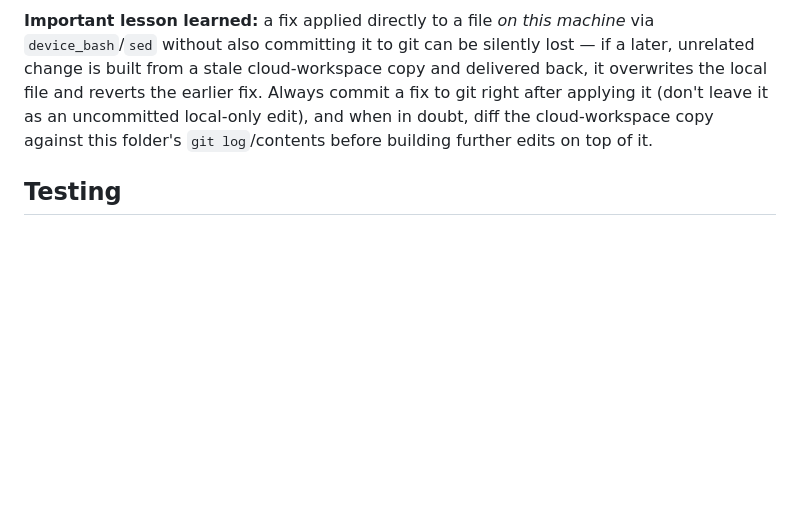
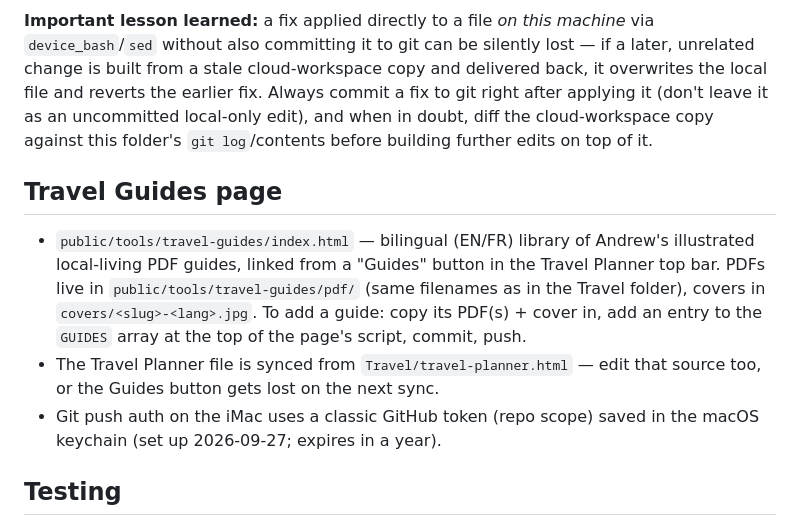
Before and after one commit to docdrew13/docdrew-console, a Markdown page: NOTES.md, the part around the change. Rendered like a GitHub page; blank space fills up the shorter version.

Commit message:
Notes: Travel Guides page

```diff
--- a/NOTES.md
+++ b/NOTES.md
@@ -92,6 +92,18 @@ after applying it (don't leave it as an uncommitted local-only edit), and when i
 diff the cloud-workspace copy against this folder's `git log`/contents before building
 further edits on top of it.
 
+## Travel Guides page
+
+- `public/tools/travel-guides/index.html` — bilingual (EN/FR) library of Andrew's illustrated
+  local-living PDF guides, linked from a "Guides" button in the Travel Planner top bar.
+  PDFs live in `public/tools/travel-guides/pdf/` (same filenames as in the Travel folder),
+  covers in `covers/<slug>-<lang>.jpg`. To add a guide: copy its PDF(s) + cover in, add an
+  entry to the `GUIDES` array at the top of the page's script, commit, push.
+- The Travel Planner file is synced from `Travel/travel-planner.html` — edit that source too,
+  or the Guides button gets lost on the next sync.
+- Git push auth on the iMac uses a classic GitHub token (repo scope) saved in the macOS
+  keychain (set up 2026-09-27; expires in a year).
+
 ## Testing
 
 - `test_radar.py` (Playwright, not committed/shipped — a local dev artifact) mocks
```
